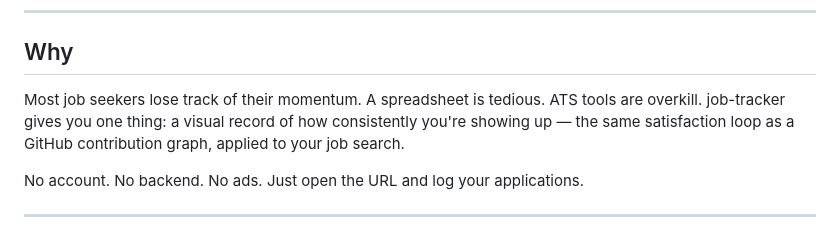
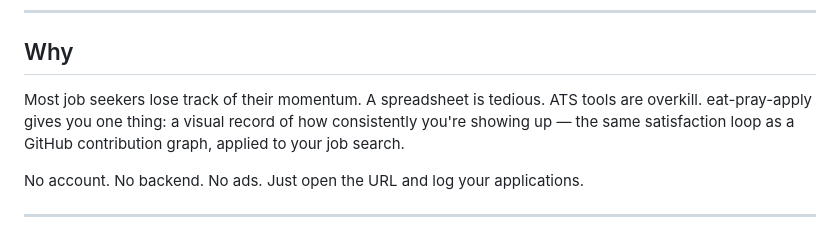
Before and after one commit to SmritiReddyy/job-tracker, a Markdown page: README.md, the part around the change. GitHub-like rendering.

Commit message:
Update project name from job-tracker to eat-pray-apply

```diff
--- a/README.md
+++ b/README.md
@@ -11,7 +11,7 @@ Track your job applications the way GitHub tracks your commits.
 
 ## Why
 
-Most job seekers lose track of their momentum. A spreadsheet is tedious. ATS tools are overkill. job-tracker gives you one thing: a visual record of how consistently you're showing up — the same satisfaction loop as a GitHub contribution graph, applied to your job search.
+Most job seekers lose track of their momentum. A spreadsheet is tedious. ATS tools are overkill. eat-pray-apply gives you one thing: a visual record of how consistently you're showing up — the same satisfaction loop as a GitHub contribution graph, applied to your job search.
 
 No account. No backend. No ads. Just open the URL and log your applications.
 
```
